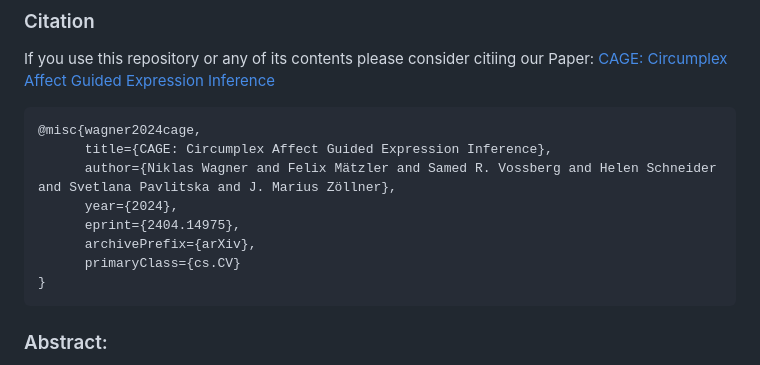
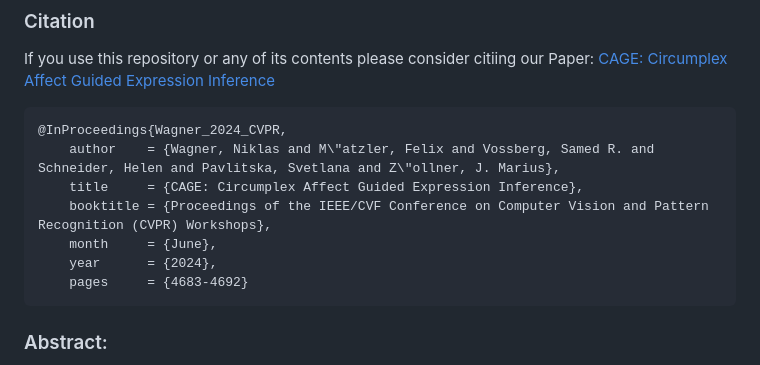
Before and after one commit to wagner-niklas/CAGE_expression_inference, a Markdown page: README.md, the part around the change. Rendered like a GitHub page.

Commit message:
Update citation

````diff
--- a/README.md
+++ b/README.md
@@ -16,14 +16,13 @@
 If you use this repository or any of its contents please consider citiing our Paper:
 [CAGE: Circumplex Affect Guided Expression Inference](https://arxiv.org/abs/2404.14975)
 ```
-@misc{wagner2024cage,
-      title={CAGE: Circumplex Affect Guided Expression Inference},
-      author={Niklas Wagner and Felix Mätzler and Samed R. Vossberg and Helen Schneider and Svetlana Pavlitska and J. Marius Zöllner},
-      year={2024},
-      eprint={2404.14975},
-      archivePrefix={arXiv},
-      primaryClass={cs.CV}
-}
+@InProceedings{Wagner_2024_CVPR,
+    author    = {Wagner, Niklas and M\"atzler, Felix and Vossberg, Samed R. and Schneider, Helen and Pavlitska, Svetlana and Z\"ollner, J. Marius},
+    title     = {CAGE: Circumplex Affect Guided Expression Inference},
+    booktitle = {Proceedings of the IEEE/CVF Conference on Computer Vision and Pattern Recognition (CVPR) Workshops},
+    month     = {June},
+    year      = {2024},
+    pages     = {4683-4692}
 ```
 
 ### Abstract:
````
